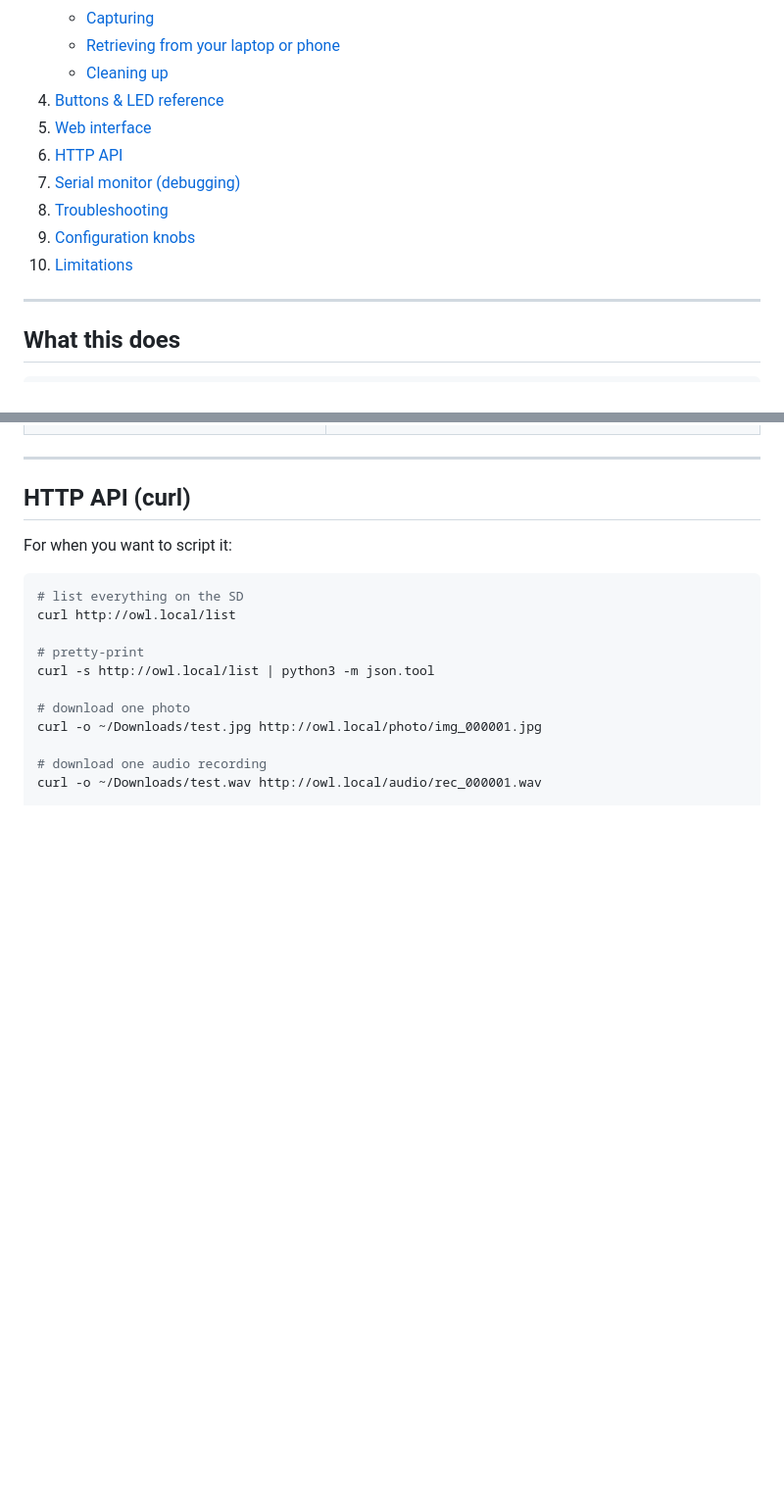
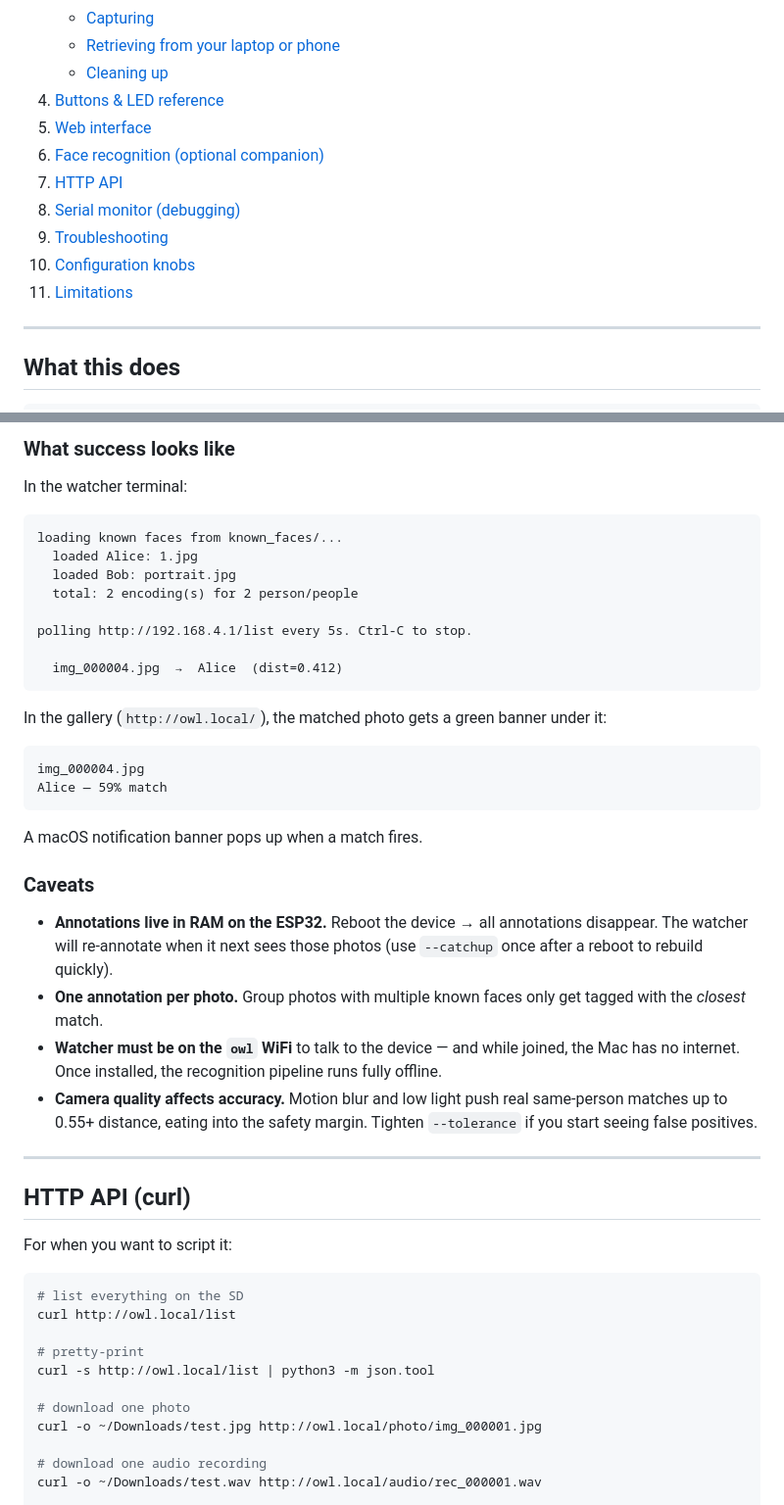
Before and after one commit to tzuiyang/owl_esp32, a Markdown page: README.md, 2 parts joined by grey strips. Shown at 98% size. Rendered like a GitHub page; blank space fills up the shorter version.

````diff
--- a/README.md
+++ b/README.md
@@ -19,11 +19,12 @@ A Seeed XIAO ESP32-S3 Sense turned into a self-contained WiFi photo + audio devi
    - [Cleaning up](#4-cleaning-up)
 4. [Buttons & LED reference](#buttons--led-reference)
 5. [Web interface](#web-interface)
-6. [HTTP API](#http-api-curl)
-7. [Serial monitor (debugging)](#serial-monitor-debugging)
-8. [Troubleshooting](#troubleshooting)
-9. [Configuration knobs](#configuration-knobs)
-10. [Limitations](#limitations)
+6. [Face recognition (optional companion)](#face-recognition-optional-companion)
+7. [HTTP API](#http-api-curl)
+8. [Serial monitor (debugging)](#serial-monitor-debugging)
+9. [Troubleshooting](#troubleshooting)
+10. [Configuration knobs](#configuration-knobs)
+11. [Limitations](#limitations)
 
 ---
 
@@ -233,3 +297,33 @@ Available URLs once you're joined to `owl`:
+### What success looks like
+
+In the watcher terminal:
+
+```
+loading known faces from known_faces/...
+  loaded Alice: 1.jpg
+  loaded Bob: portrait.jpg
+  total: 2 encoding(s) for 2 person/people
+
+polling http://192.168.4.1/list every 5s. Ctrl-C to stop.
+
+  img_000004.jpg  →  Alice  (dist=0.412)
+```
+
+In the gallery (`http://owl.local/`), the matched photo gets a green banner under it:
+
+```
+img_000004.jpg
+Alice — 59% match
+```
+
+A macOS notification banner pops up when a match fires.
+
+### Caveats
+
+- **Annotations live in RAM on the ESP32.** Reboot the device → all annotations disappear. The watcher will re-annotate when it next sees those photos (use `--catchup` once after a reboot to rebuild quickly).
+- **One annotation per photo.** Group photos with multiple known faces only get tagged with the *closest* match.
+- **Watcher must be on the `owl` WiFi** to talk to the device — and while joined, the Mac has no internet. Once installed, the recognition pipeline runs fully offline.
+- **Camera quality affects accuracy.** Motion blur and low light push real same-person matches up to 0.55+ distance, eating into the safety margin. Tighten `--tolerance` if you start seeing false positives.
 
 ---
 
````
Also changed, not shown: other parts of README.md (+63 -0 lines).
